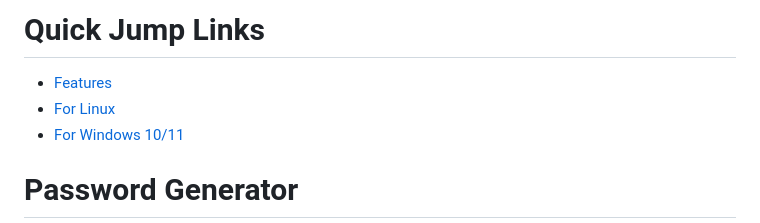
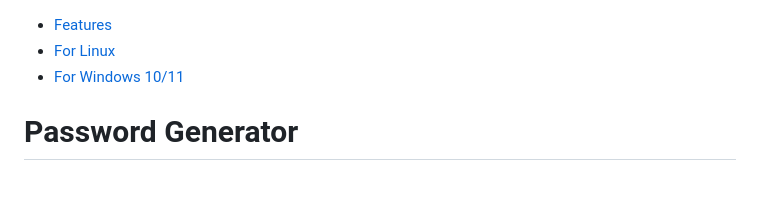
Before and after one commit to anlaki-py/pass-gen, a Markdown page: README.md, the part around the change. GitHub-like rendering; blank space fills up the shorter version.

```diff
--- a/README.md
+++ b/README.md
@@ -1,5 +1,3 @@
-# Quick Jump Links
-
 - [Features](#features)
 - [For Linux](#for-linux)
 - [For Windows 10/11](#for-windows-1011)
```
